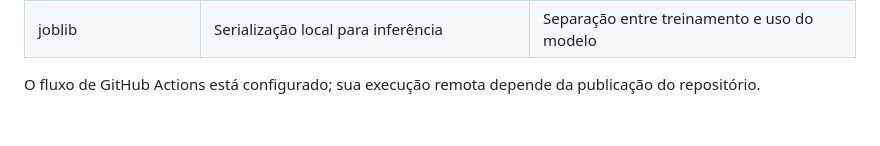
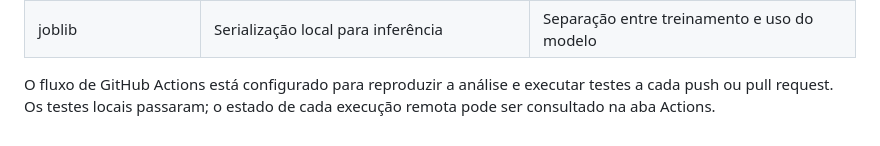
Before and after one commit to jmeloo20/churn-retencao-clientes, a Markdown page: README.md, the part around the change. Rendered like a GitHub page.

Commit message:
Atualiza a documentação após publicação e verificação local

```diff
--- a/README.md
+++ b/README.md
@@ -130,4 +130,4 @@ Código MIT. Dados e tabelas derivadas sob CC BY 4.0, com atribuição em `fonte
 | GitHub Actions | Fluxo automático de testes e reprodução | Integração contínua de projeto de dados |
 | joblib | Serialização local para inferência | Separação entre treinamento e uso do modelo |
 
-O fluxo de GitHub Actions está configurado; sua execução remota depende da publicação do repositório.
+O fluxo de GitHub Actions está configurado para reproduzir a análise e executar testes a cada push ou pull request. Os testes locais passaram; o estado de cada execução remota pode ser consultado na aba Actions.
```
